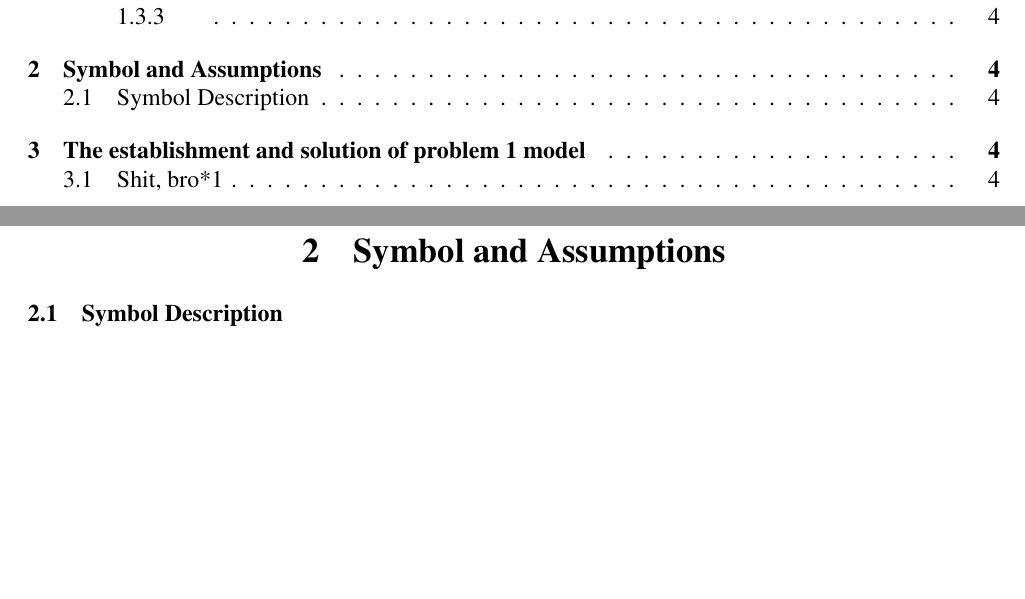
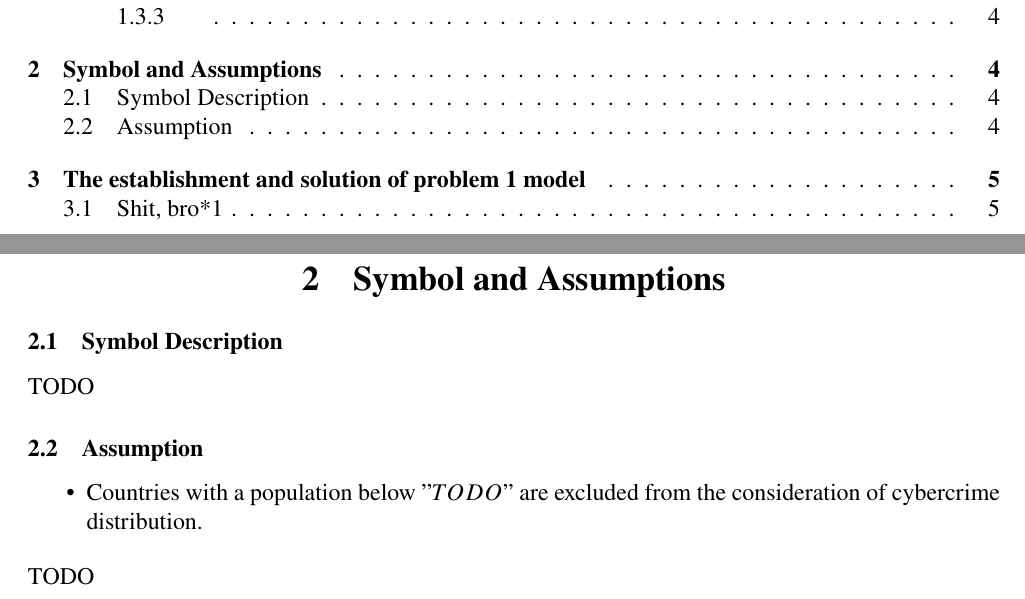
Before and after one commit to RamessesN/ICM_2500434, a LaTeX document (2500434.tex): two parts of pages 2 and 4 of 4 before the commit and two parts of pages 2 and 4 of 5 after it, joined at a grey line, cut so that both start at the same text, the shorter picture padded with empty space. Compiled offline with pdfLaTeX.

Commit message:
[yilin] gets Symbol and Assumptions

```diff
--- a/2500434.tex
+++ b/2500434.tex
@@ -122,6 +122,12 @@ Hello Summary!
 
 \section{Symbol and Assumptions}\label{sec:symbol-and-assumptions} %2
 	\subsection{Symbol Description}\label{subsec:symbol-description} %2.1
+		TODO % TODO: list all symbols
+	\subsection{Assumption}\label{subsec:assumption} %2.2
+		\begin{itemize}
+			\item Countries with a population below \( "TODO" \) are excluded from the consideration of cybercrime distribution.
+		\end{itemize}
+		TODO % TODO: list all symbols
 
 \section{The establishment and solution of problem 1 model}\label{sec:the-establishment-and-solution-of-problem-1-model} %3
 	\subsection{Shit, bro*1}\label{subsec:shit-bro*1} %3.1
```
